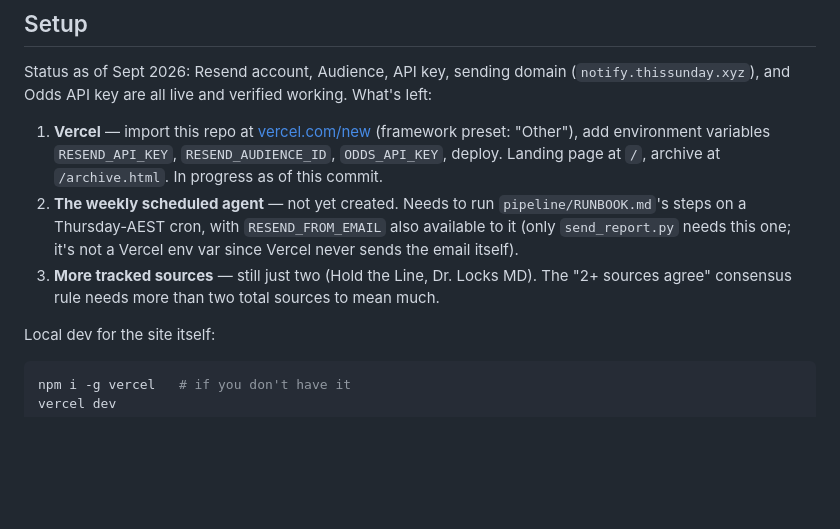
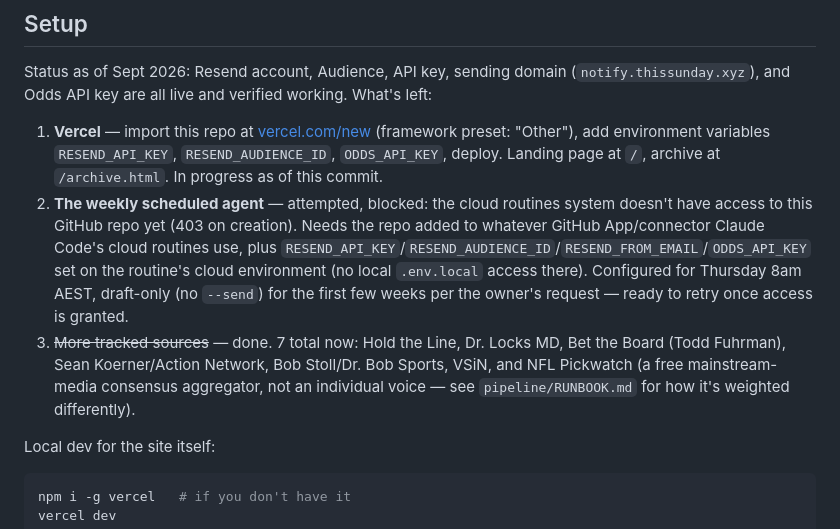
Before and after one commit to benlucas27/nfl-weekly-report, a Markdown page: README.md, the part around the change. Rendered like a GitHub page; blank space fills up the shorter version.

````diff
--- a/README.md
+++ b/README.md
@@ -37,12 +37,17 @@ What's left:
    (framework preset: "Other"), add environment variables `RESEND_API_KEY`,
    `RESEND_AUDIENCE_ID`, `ODDS_API_KEY`, deploy. Landing page at `/`, archive at
    `/archive.html`. In progress as of this commit.
-2. **The weekly scheduled agent** — not yet created. Needs to run
-   `pipeline/RUNBOOK.md`'s steps on a Thursday-AEST cron, with `RESEND_FROM_EMAIL`
-   also available to it (only `send_report.py` needs this one; it's not a Vercel
-   env var since Vercel never sends the email itself).
-3. **More tracked sources** — still just two (Hold the Line, Dr. Locks MD). The
-   "2+ sources agree" consensus rule needs more than two total sources to mean much.
+2. **The weekly scheduled agent** — attempted, blocked: the cloud routines system
+   doesn't have access to this GitHub repo yet (403 on creation). Needs the repo
+   added to whatever GitHub App/connector Claude Code's cloud routines use, plus
+   `RESEND_API_KEY`/`RESEND_AUDIENCE_ID`/`RESEND_FROM_EMAIL`/`ODDS_API_KEY` set on
+   the routine's cloud environment (no local `.env.local` access there). Configured
+   for Thursday 8am AEST, draft-only (no `--send`) for the first few weeks per the
+   owner's request — ready to retry once access is granted.
+3. ~~More tracked sources~~ — done. 7 total now: Hold the Line, Dr. Locks MD, Bet
+   the Board (Todd Fuhrman), Sean Koerner/Action Network, Bob Stoll/Dr. Bob Sports,
+   VSiN, and NFL Pickwatch (a free mainstream-media consensus aggregator, not an
+   individual voice — see `pipeline/RUNBOOK.md` for how it's weighted differently).
 
 Local dev for the site itself:
 ```bash
````
Also changed, not shown: pipeline/RUNBOOK.md (+34 -5 lines).
